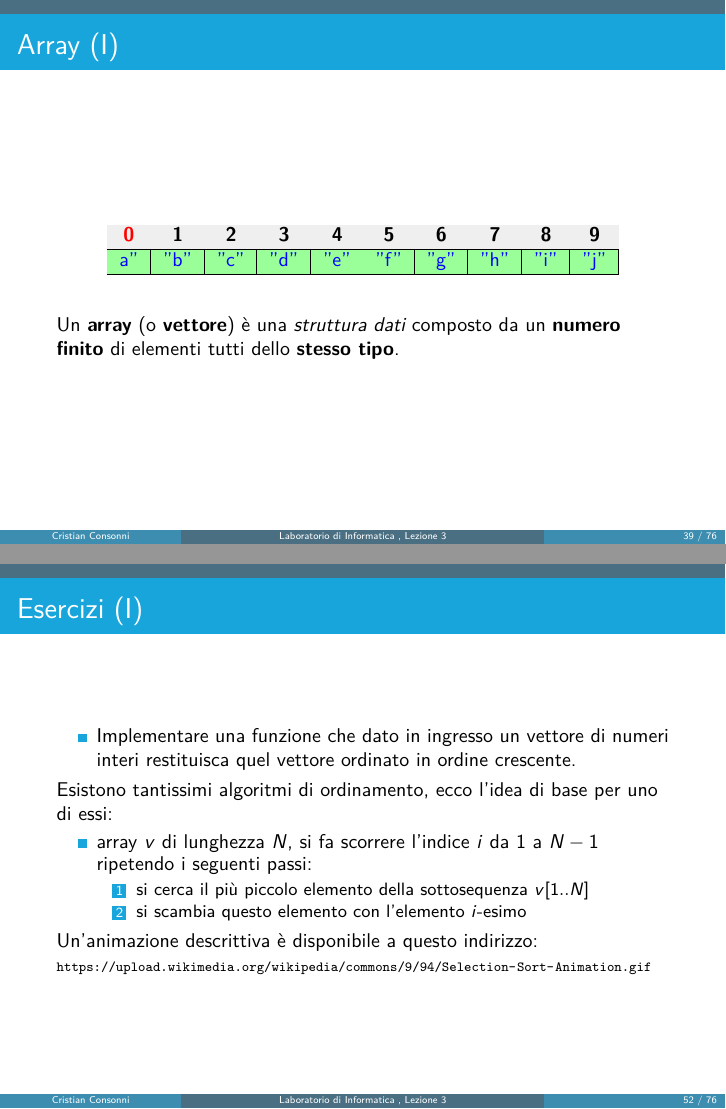
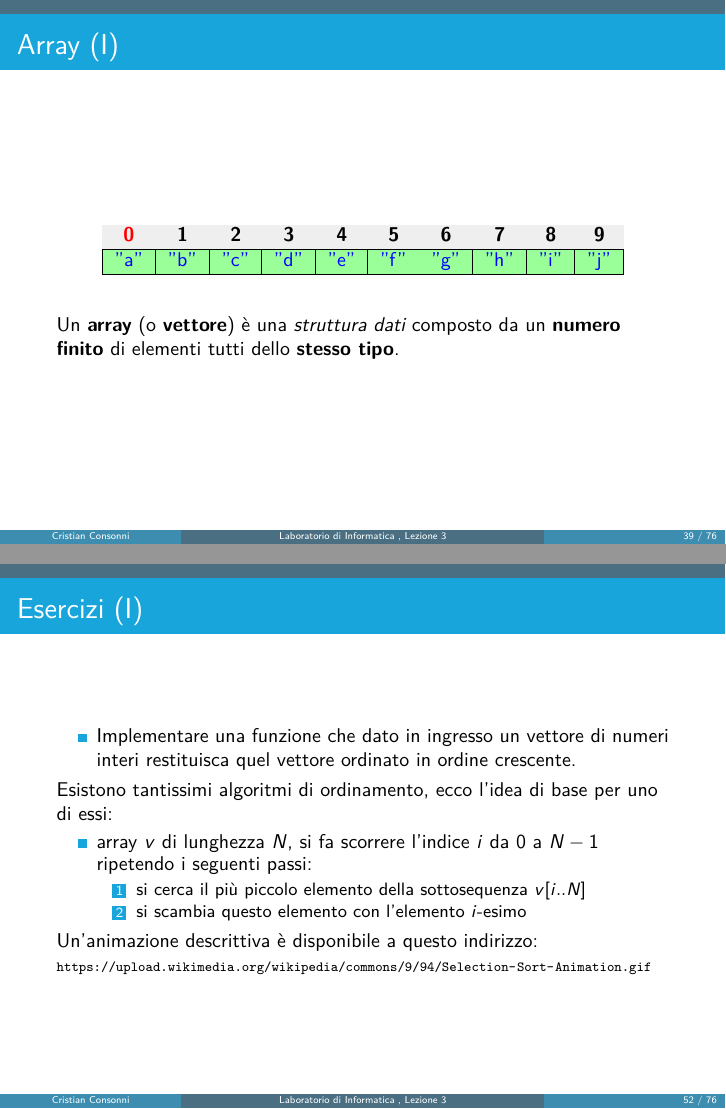
Before and after one commit to CristianCantoro/labinfo-mat, LaTeX slides (lez03/InfMat_03.tex, which reads lez03/sections/array.tex, lez03/sections/esercizi.tex): pages 40 and 58 of 82, joined at a grey line. Compiled offline with pdfLaTeX.

Commit message:
Minor fixes in lez03

```diff
--- a/lez03/InfMat_03.tex
+++ b/lez03/InfMat_03.tex
@@ -21,7 +21,7 @@
 
 \title[Laboratorio di Informatica - Lezione 3]{Laboratorio di Informatica \\ Lezione 3}
 \author[Cristian Consonni]{Cristian Consonni}
-\date[12/10/2015]{12 ottobre 2015}
+\date[14/10/2015]{14 ottobre 2015}
 \institute[UniTN]{Università degli Studi di Trento}
 
 % %%% Put slides with section name at the begining of each section %%%
--- a/lez03/sections/array.tex
+++ b/lez03/sections/array.tex
@@ -19,7 +19,7 @@
       \rowcolor[HTML]{EFEFEF}
       {\color[HTML]{FE0000} \textbf{0}}               & \textbf{1}                                     & \textbf{2}                                     & \textbf{3}                                     & \textbf{4}                                     & \textbf{5}                                     & \textbf{6}                                     & \textbf{7}                                     & \textbf{8}                                     & \textbf{9}                                     \\ \hline
       \rowcolor[HTML]{9AFF99}
-      \multicolumn{1}{|c|}{\cellcolor[HTML]{9AFF99}\String{a"}} & \multicolumn{1}{c|}{\cellcolor[HTML]{9AFF99}\String{"b"}} & \multicolumn{1}{c|}{\cellcolor[HTML]{9AFF99}\String{"c"}} & \multicolumn{1}{c|}{\cellcolor[HTML]{9AFF99}\String{"d"}} & \multicolumn{1}{c|}{\cellcolor[HTML]{9AFF99}\String{"e"}} & \multicolumn{1}{c|}{\cellcolor[HTML]{9AFF99}\String{"f"}} & \multicolumn{1}{c|}{\cellcolor[HTML]{9AFF99}\String{"g"}} & \multicolumn{1}{c|}{\cellcolor[HTML]{9AFF99}\String{"h"}} & \multicolumn{1}{c|}{\cellcolor[HTML]{9AFF99}\String{"i"}} & \multicolumn{1}{c|}{\cellcolor[HTML]{9AFF99}\String{"j"}} \\ \hline
+      \multicolumn{1}{|c|}{\cellcolor[HTML]{9AFF99}\String{"a"}} & \multicolumn{1}{c|}{\cellcolor[HTML]{9AFF99}\String{"b"}} & \multicolumn{1}{c|}{\cellcolor[HTML]{9AFF99}\String{"c"}} & \multicolumn{1}{c|}{\cellcolor[HTML]{9AFF99}\String{"d"}} & \multicolumn{1}{c|}{\cellcolor[HTML]{9AFF99}\String{"e"}} & \multicolumn{1}{c|}{\cellcolor[HTML]{9AFF99}\String{"f"}} & \multicolumn{1}{c|}{\cellcolor[HTML]{9AFF99}\String{"g"}} & \multicolumn{1}{c|}{\cellcolor[HTML]{9AFF99}\String{"h"}} & \multicolumn{1}{c|}{\cellcolor[HTML]{9AFF99}\String{"i"}} & \multicolumn{1}{c|}{\cellcolor[HTML]{9AFF99}\String{"j"}} \\ \hline
       \multicolumn{10}{c}{}
     \end{tabular}
   \end{table}
--- a/lez03/sections/esercizi.tex
+++ b/lez03/sections/esercizi.tex
@@ -35,9 +35,9 @@
 
   Esistono tantissimi algoritmi di ordinamento, ecco l'idea di base per uno di essi:
   \begin{itemize}
-   \item array $v$ di lunghezza $N$, si fa scorrere l'indice $i$ da  $1$ a $N-1$ ripetendo i seguenti passi:
+   \item array $v$ di lunghezza $N$, si fa scorrere l'indice $i$ da  $0$ a $N-1$ ripetendo i seguenti passi:
    \begin{enumerate}
-    \item si cerca il più piccolo elemento della sottosequenza $v[1..N]$
+    \item si cerca il più piccolo elemento della sottosequenza $v[i..N]$
     \item si scambia questo elemento con l'elemento $i$-esimo
    \end{enumerate}
   \end{itemize}
```
Also changed, not shown: lez03/sections/array.tex (2 more changed lines).
